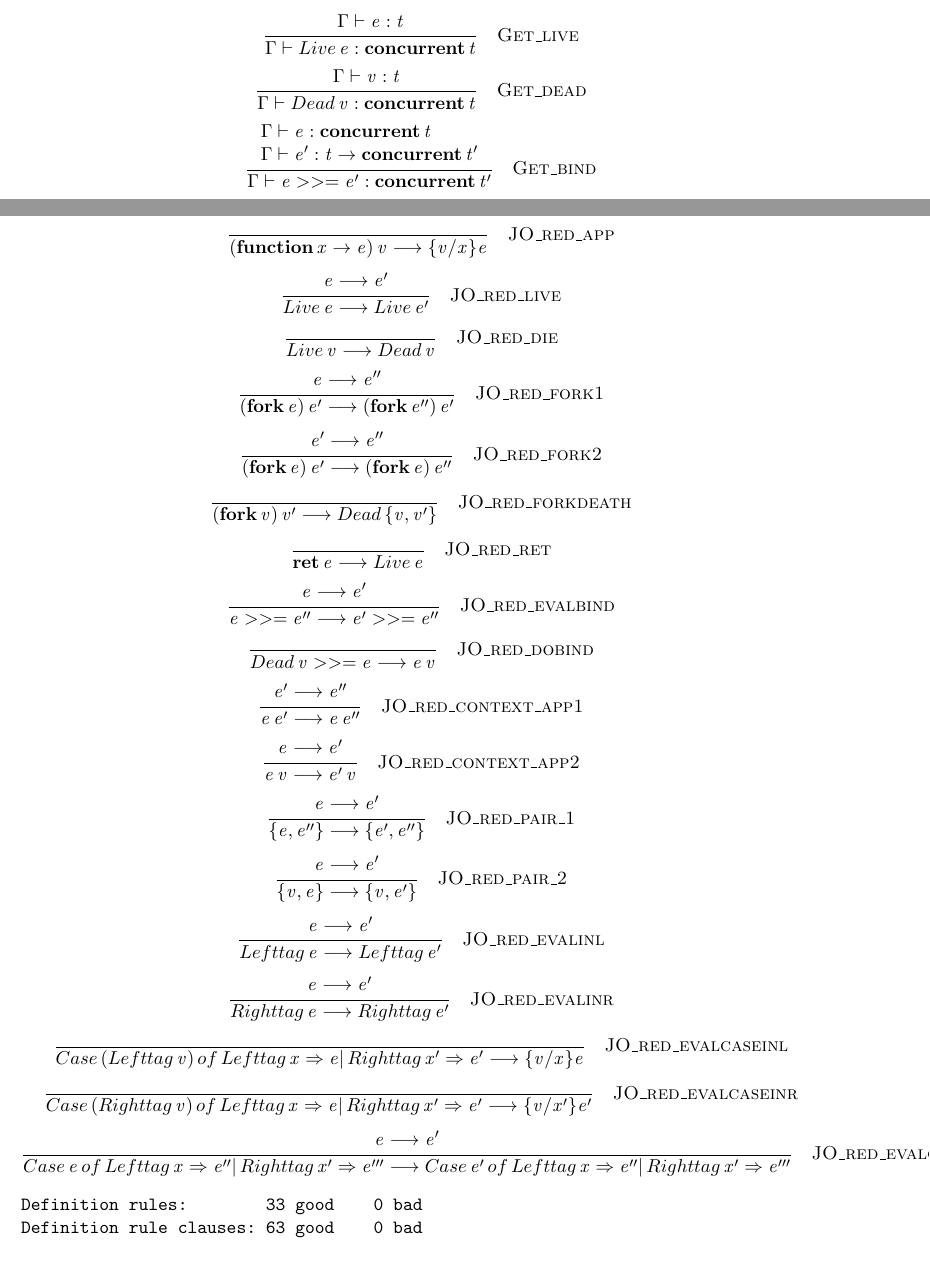
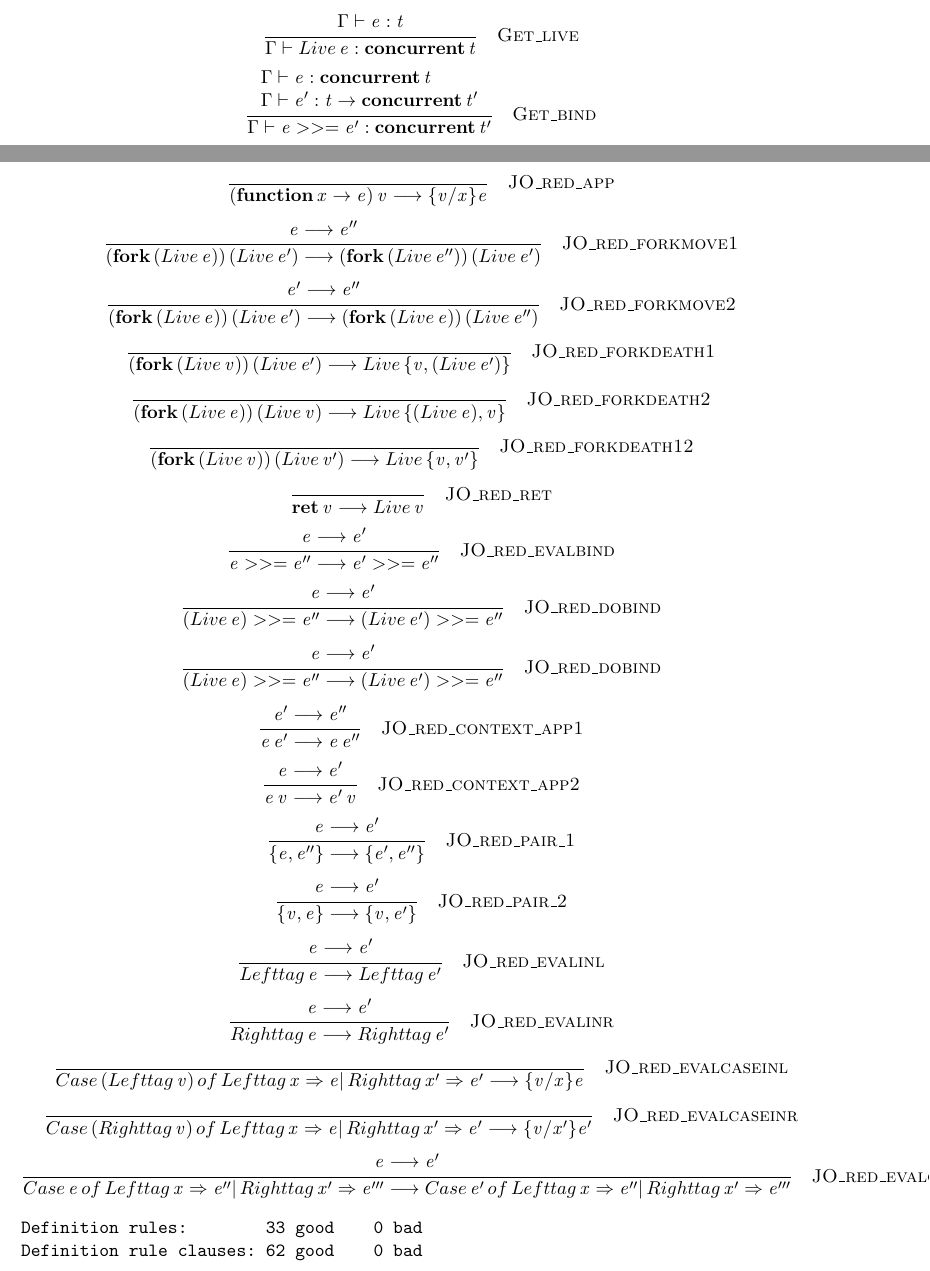
Before and after one commit to tk407/mocaml, a LaTeX document (mconbase.tex): two parts of pages 3 and 4 of 4, joined at a grey line, cut so that both start at the same text. Compiled offline with pdfLaTeX.

Commit message:
This is a larger change:
- I have corrected the semantics of ret e: it evaluates first (to ret
v), then returns the boxed value
- I have eliminated the concept of dead: there is no point: all live v
is a dead v. There is no point in giving it a different name
-However, this has mandated the change in concept: live e is a value,
much like a function encapsulation is a value.
- From thsi the derived rules for fork and bind are a bit more
complicated: Example for fork:

   e2 -->* live e3
---------------------------------
 fork e1 e2 -->* fork e1 (live e3)

 e1 -->* live e4
---------------------------------
 fork e1 (live e3) -->* (live e4) (live e3)

These two both from regular application context rule.

fork (live e) (live e') --> fork (live e'') (live e')
and
fork (live e) (live e') --> fork (live e) (live e'')
(with usual assumptions)
and finally
fork (live v) (live e') --> live { v, live e' }
fork (live e) (live v') --> live { live e, v' }
fork (live v) (live v') --> live { v, v' }

Similarly for bind
e >>= e' -->* live e'' >>= e'

e'' -> e'''
-----------------------------------
live e'' >>= e' -->  live e''' >>= e'

and finally

live v >>= e --> e v

This was important to maintain the semantics of fork, but also to cut
down on the needless "dead" category.

```diff
--- a/mconbase.tex
+++ b/mconbase.tex
@@ -71,7 +71,7 @@
 \ottprodline{|}{\ottnt{expr}  >>=  \ottnt{expr'}}{}{}{}{}\ottprodnewline
 \ottprodline{|}{\textbf{function} \, \ottmv{value\_name}  \rightarrow  \ottnt{expr}}{}{\textsf{bind}\; \ottmv{value\_name}\; \textsf{in}\; \ottnt{expr}}{}{}\ottprodnewline
 \ottprodline{|}{Live \, \ottnt{expr}}{}{}{}{}\ottprodnewline
-\ottprodline{|}{Dead \, \ottnt{value}}{}{}{}{}\ottprodnewline
+\ottprodline{|}{\ottkw{dead} \, \ottnt{value}}{}{}{}{}\ottprodnewline
 \ottprodline{|}{\{  \ottnt{e}  ,  \ottnt{e'}  \}}{}{}{}{}\ottprodnewline
 \ottprodline{|}{\ottsym{(}  \ottnt{expr}  \ottsym{)}} {\textsf{S}}{}{}{}\ottprodnewline
 \ottprodline{|}{Left tag \, \ottnt{e}}{}{}{}{}\ottprodnewline
@@ -83,6 +83,7 @@
 \ottrulehead{\ottnt{value}  ,\ \ottnt{v}}{::=}{}\ottprodnewline
 \ottfirstprodline{|}{\ottnt{constant}}{}{}{}{}\ottprodnewline
 \ottprodline{|}{\textbf{function} \, \ottmv{value\_name}  \rightarrow  \ottnt{expr}}{}{}{}{}\ottprodnewline
+\ottprodline{|}{Live \, \ottnt{expr}}{}{}{}{}\ottprodnewline
 \ottprodline{|}{Left tag \, \ottnt{v}}{}{}{}{}\ottprodnewline
 \ottprodline{|}{Right tag \, \ottnt{v}}{}{}{}{}\ottprodnewline
 \ottprodline{|}{\{  \ottnt{v}  ,  \ottnt{v'}  \}}{}{}{}{}}
@@ -110,7 +111,6 @@
 \ottprodline{|}{ \} }{}{}{}{}\ottprodnewline
 \ottprodline{|}{ \textbf{concurrent} }{}{}{}{}\ottprodnewline
 \ottprodline{|}{ Live }{}{}{}{}\ottprodnewline
-\ottprodline{|}{ Dead }{}{}{}{}\ottprodnewline
 \ottprodline{|}{ >>= }{}{}{}{}\ottprodnewline
 \ottprodline{|}{ * }{}{}{}{}\ottprodnewline
 \ottprodline{|}{ , }{}{}{}{}\ottprodnewline
@@ -252,14 +252,6 @@
 }}
 
 
-\newcommand{\ottdruleGetXXdead}[1]{\ottdrule[#1]{%
-\ottpremise{\Gamma  \vdash  \ottnt{v}  \ottsym{:}  \ottnt{t}}%
-}{
-\Gamma  \vdash  Dead \, \ottnt{v}  \ottsym{:}  \textbf{concurrent} \, \ottnt{t}}{%
-{\ottdrulename{Get\_dead}}{}%
-}}
-
-
 \newcommand{\ottdruleGetXXbind}[1]{\ottdrule[#1]{%
 \ottpremise{\Gamma  \vdash  \ottnt{e}  \ottsym{:}  \textbf{concurrent} \, \ottnt{t}}%
 \ottpremise{\Gamma  \vdash  \ottnt{e'}  \ottsym{:}  \ottnt{t}  \rightarrow  \textbf{concurrent} \, \ottnt{t'}}%
@@ -309,7 +301,6 @@
 \ottusedrule{\ottdruleGetXXapply{}}
 \ottusedrule{\ottdruleGetXXlambda{}}
 \ottusedrule{\ottdruleGetXXlive{}}
-\ottusedrule{\ottdruleGetXXdead{}}
 \ottusedrule{\ottdruleGetXXbind{}}
 \ottusedrule{\ottdruleGetXXpair{}}
 \ottusedrule{\ottdruleGetXXTInl{}}
@@ -330,47 +321,46 @@
 }}
 
 
-\newcommand{\ottdruleJOXXredXXlive}[1]{\ottdrule[#1]{%
-\ottpremise{\ottnt{e}  \longrightarrow  \ottnt{e'}}%
+\newcommand{\ottdruleJOXXredXXforkmoveOne}[1]{\ottdrule[#1]{%
+\ottpremise{\ottnt{e}  \longrightarrow  \ottnt{e''}}%
 }{
-Live \, \ottnt{e}  \longrightarrow  Live \, \ottnt{e'}}{%
-{\ottdrulename{JO\_red\_live}}{}%
+\ottsym{(}  \ottkw{fork} \, \ottsym{(}  Live \, \ottnt{e}  \ottsym{)}  \ottsym{)} \, \ottsym{(}  Live \, \ottnt{e'}  \ottsym{)}  \longrightarrow  \ottsym{(}  \ottkw{fork} \, \ottsym{(}  Live \, \ottnt{e''}  \ottsym{)}  \ottsym{)} \, \ottsym{(}  Live \, \ottnt{e'}  \ottsym{)}}{%
+{\ottdrulename{JO\_red\_forkmove1}}{}%
 }}
 
 
-\newcommand{\ottdruleJOXXredXXdie}[1]{\ottdrule[#1]{%
+\newcommand{\ottdruleJOXXredXXforkmoveTwo}[1]{\ottdrule[#1]{%
+\ottpremise{\ottnt{e'}  \longrightarrow  \ottnt{e''}}%
 }{
-Live \, \ottnt{v}  \longrightarrow  Dead \, \ottnt{v}}{%
-{\ottdrulename{JO\_red\_die}}{}%
+\ottsym{(}  \ottkw{fork} \, \ottsym{(}  Live \, \ottnt{e}  \ottsym{)}  \ottsym{)} \, \ottsym{(}  Live \, \ottnt{e'}  \ottsym{)}  \longrightarrow  \ottsym{(}  \ottkw{fork} \, \ottsym{(}  Live \, \ottnt{e}  \ottsym{)}  \ottsym{)} \, \ottsym{(}  Live \, \ottnt{e''}  \ottsym{)}}{%
+{\ottdrulename{JO\_red\_forkmove2}}{}%
 }}
 
 
-\newcommand{\ottdruleJOXXredXXforkOne}[1]{\ottdrule[#1]{%
-\ottpremise{\ottnt{e}  \longrightarrow  \ottnt{e''}}%
+\newcommand{\ottdruleJOXXredXXforkdeathOne}[1]{\ottdrule[#1]{%
 }{
-\ottsym{(}  \ottkw{fork} \, \ottnt{e}  \ottsym{)} \, \ottnt{e'}  \longrightarrow  \ottsym{(}  \ottkw{fork} \, \ottnt{e''}  \ottsym{)} \, \ottnt{e'}}{%
-{\ottdrulename{JO\_red\_fork1}}{}%
+\ottsym{(}  \ottkw{fork} \, \ottsym{(}  Live \, \ottnt{v}  \ottsym{)}  \ottsym{)} \, \ottsym{(}  Live \, \ottnt{e'}  \ottsym{)}  \longrightarrow  Live \, \{  \ottnt{v}  ,  \ottsym{(}  Live \, \ottnt{e'}  \ottsym{)}  \}}{%
+{\ottdrulename{JO\_red\_forkdeath1}}{}%
 }}
 
 
-\newcommand{\ottdruleJOXXredXXforkTwo}[1]{\ottdrule[#1]{%
-\ottpremise{\ottnt{e'}  \longrightarrow  \ottnt{e''}}%
+\newcommand{\ottdruleJOXXredXXforkdeathTwo}[1]{\ottdrule[#1]{%
 }{
-\ottsym{(}  \ottkw{fork} \, \ottnt{e}  \ottsym{)} \, \ottnt{e'}  \longrightarrow  \ottsym{(}  \ottkw{fork} \, \ottnt{e}  \ottsym{)} \, \ottnt{e''}}{%
-{\ottdrulename{JO\_red\_fork2}}{}%
+\ottsym{(}  \ottkw{fork} \, \ottsym{(}  Live \, \ottnt{e}  \ottsym{)}  \ottsym{)} \, \ottsym{(}  Live \, \ottnt{v}  \ottsym{)}  \longrightarrow  Live \, \{  \ottsym{(}  Live \, \ottnt{e}  \ottsym{)}  ,  \ottnt{v}  \}}{%
+{\ottdrulename{JO\_red\_forkdeath2}}{}%
 }}
 
 
-\newcommand{\ottdruleJOXXredXXforkdeath}[1]{\ottdrule[#1]{%
+\newcommand{\ottdruleJOXXredXXforkdeathOneTwo}[1]{\ottdrule[#1]{%
 }{
-\ottsym{(}  \ottkw{fork} \, \ottnt{v}  \ottsym{)} \, \ottnt{v'}  \longrightarrow  Dead \, \{  \ottnt{v}  ,  \ottnt{v'}  \}}{%
-{\ottdrulename{JO\_red\_forkdeath}}{}%
+\ottsym{(}  \ottkw{fork} \, \ottsym{(}  Live \, \ottnt{v}  \ottsym{)}  \ottsym{)} \, \ottsym{(}  Live \, \ottnt{v'}  \ottsym{)}  \longrightarrow  Live \, \{  \ottnt{v}  ,  \ottnt{v'}  \}}{%
+{\ottdrulename{JO\_red\_forkdeath12}}{}%
 }}
 
 
 \newcommand{\ottdruleJOXXredXXret}[1]{\ottdrule[#1]{%
 }{
-\ottkw{ret} \, \ottnt{e}  \longrightarrow  Live \, \ottnt{e}}{%
+\ottkw{ret} \, \ottnt{v}  \longrightarrow  Live \, \ottnt{v}}{%
 {\ottdrulename{JO\_red\_ret}}{}%
 }}
 
@@ -384,8 +374,16 @@ Live \, \ottnt{v}  \longrightarrow  Dead \, \ottnt{v}}{%
 
 
 \newcommand{\ottdruleJOXXredXXdobind}[1]{\ottdrule[#1]{%
+\ottpremise{\ottnt{e}  \longrightarrow  \ottnt{e'}}%
 }{
-Dead \, \ottnt{v}  >>=  \ottnt{e}  \longrightarrow  \ottnt{e} \, \ottnt{v}}{%
+\ottsym{(}  Live \, \ottnt{e}  \ottsym{)}  >>=  \ottnt{e''}  \longrightarrow  \ottsym{(}  Live \, \ottnt{e'}  \ottsym{)}  >>=  \ottnt{e''}}{%
+{\ottdrulename{JO\_red\_dobind}}{}%
+}}
+
+
+\newcommand{\ottdruleJOXXredXXdobind}[1]{\ottdrule[#1]{%
+}{
+\ottsym{(}  Live \, \ottnt{v}  \ottsym{)}  >>=  \ottnt{e}  \longrightarrow  \ottnt{e} \, \ottnt{v}}{%
 {\ottdrulename{JO\_red\_dobind}}{}%
 }}
 
@@ -498,6 +497,6 @@ Case \, \ottnt{e} \, of \, Left tag \, \ottmv{x}  \Rightarrow  \ottnt{e''}  \ott
 
 \begin{verbatim}
 Definition rules:        33 good    0 bad
-Definition rule clauses: 63 good    0 bad
+Definition rule clauses: 62 good    0 bad
 \end{verbatim}
 \end{document}
```
Also changed, not shown: mconbase.tex (11 more changed lines), 3 other files.
